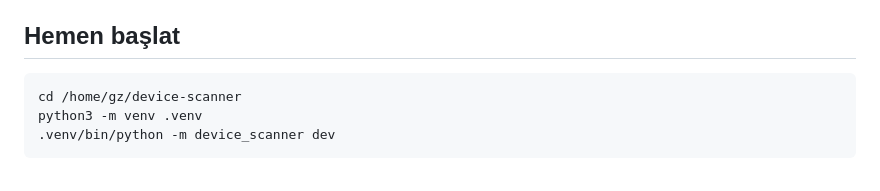
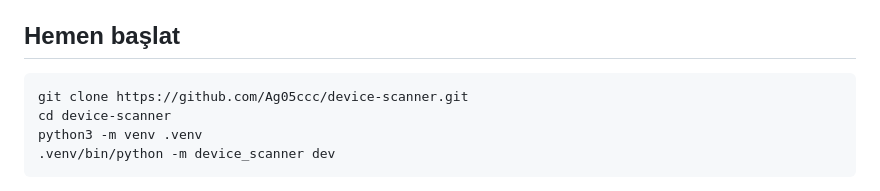
Before and after one commit to Ag05ccc/device-scanner, a Markdown page: README.md, the part around the change. GitHub-like rendering.

Commit message:
Make quick start portable for GitHub users

````diff
--- a/README.md
+++ b/README.md
@@ -13,7 +13,8 @@ Python 3.11+ gerekir. Server ve dummy node'lar yalnız Python standart kütüpha
 ## Hemen başlat
 
 ```bash
-cd /home/gz/device-scanner
+git clone https://github.com/Ag05ccc/device-scanner.git
+cd device-scanner
 python3 -m venv .venv
 .venv/bin/python -m device_scanner dev
 ```
````
